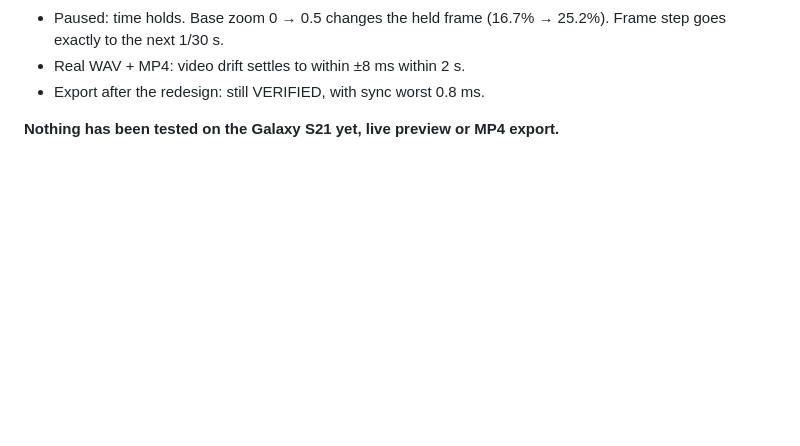
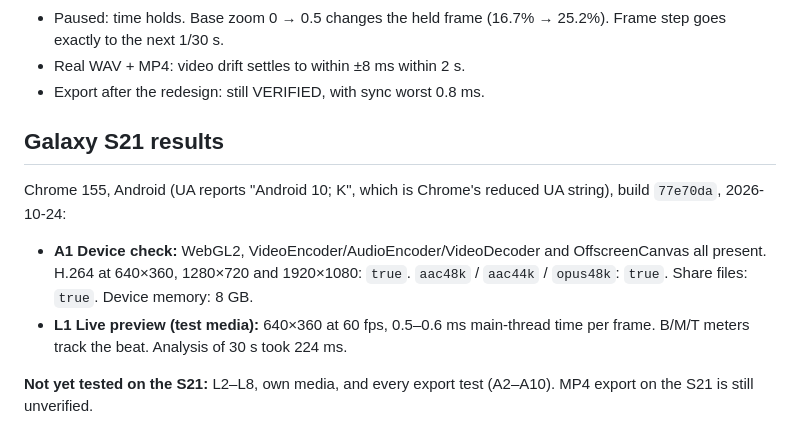
Before and after one commit to bossagypsy1/Colluzion, a Markdown page: docs/PHASE1.md, the part around the change. GitHub-like rendering; blank space fills up the shorter version.

Commit message:
Record first Galaxy S21 results: encoders available, live preview 60 fps
Co-Authored-By: Claude Opus 5.5 <noreply@anthropic.com>
Claude-Session: https://claude.ai/code/session_016xY5c26QVcd7j6y98kpwSH

```diff
--- a/docs/PHASE1.md
+++ b/docs/PHASE1.md
@@ -50,4 +50,10 @@ Live preview (headless Chromium, 412×915 viewport):
 - Real WAV + MP4: video drift settles to within ±8 ms within 2 s.
 - Export after the redesign: still VERIFIED, with sync worst 0.8 ms.
 
-**Nothing has been tested on the Galaxy S21 yet, live preview or MP4 export.**
+## Galaxy S21 results
+
+Chrome 155, Android (UA reports "Android 10; K", which is Chrome's reduced UA string), build `77e70da`, 2026-10-24:
+- **A1 Device check:** WebGL2, VideoEncoder/AudioEncoder/VideoDecoder and OffscreenCanvas all present. H.264 at 640×360, 1280×720 and 1920×1080: `true`. `aac48k` / `aac44k` / `opus48k`: `true`. Share files: `true`. Device memory: 8 GB.
+- **L1 Live preview (test media):** 640×360 at 60 fps, 0.5–0.6 ms main-thread time per frame. B/M/T meters track the beat. Analysis of 30 s took 224 ms.
+
+**Not yet tested on the S21:** L2–L8, own media, and every export test (A2–A10). MP4 export on the S21 is still unverified.
```
